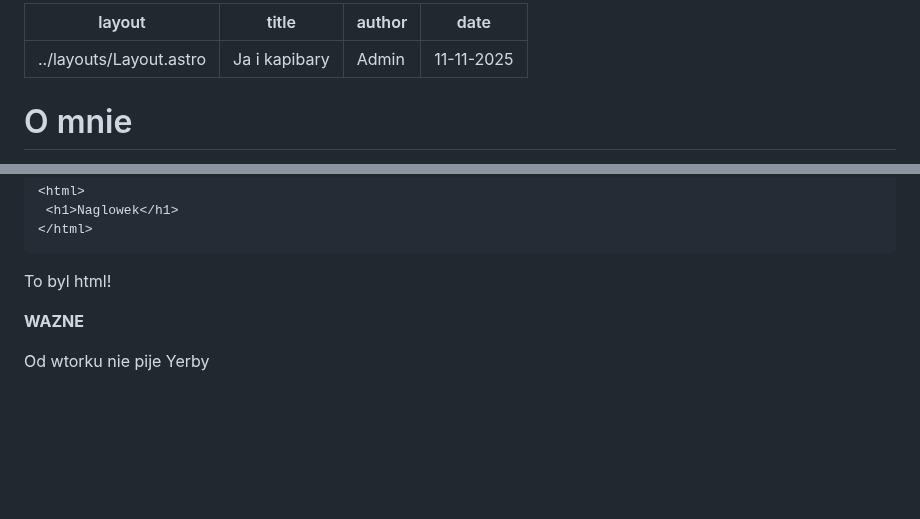
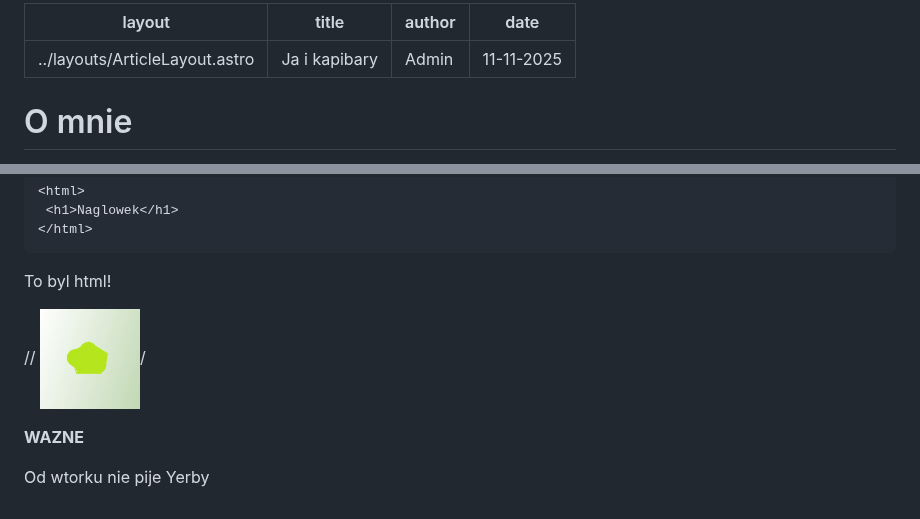
Before and after one commit to VigoWB/astro, a Markdown page: src/pages/o-mnie.md, 2 parts joined by grey strips. Drawn GitHub-style; pictures changed too: images/moje-zdjecie.jpg (added); blank space fills up the shorter version.

Commit message:
o mnie

```diff
--- a/src/pages/o-mnie.md
+++ b/src/pages/o-mnie.md
@@ -1,10 +1,9 @@
 ---
-layout: ../layouts/Layout.astro
+layout: ../layouts/ArticleLayout.astro
 title: "Ja i kapibary"
 author: "Admin"
 date: "11-11-2025"
 ---
-
 # O mnie
 
 Mam na imie Wiktor i lubie Kapibary
@@ -26,6 +25,7 @@ Uwielbiam w nich
 
 To byl html!
 
+// ![Wiktor](../../images/moje-zdjecie.jpg)/
 
 **WAZNE**
 
```
Also changed, not shown: 1 other file.
